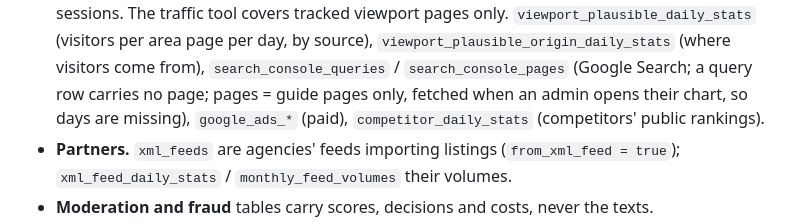
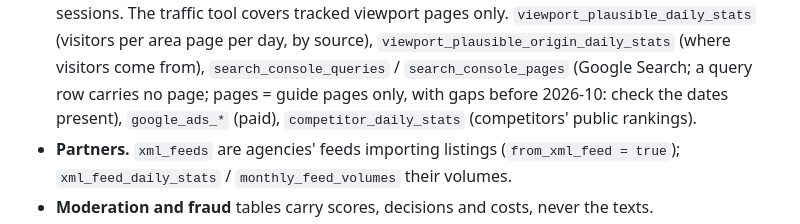
Before and after one commit to raphaelpflieger/tipis-data-mcp, a Markdown page: datamcp/domain_rules.md, the part around the change. Rendered like a GitHub page.

Commit message:
domain rules: search_console_pages covers guide pages only, with gaps before 2026-10

```diff
--- a/datamcp/domain_rules.md
+++ b/datamcp/domain_rules.md
@@ -89,7 +89,7 @@
   `viewport_plausible_daily_stats` (visitors per area page per day, by source),
   `viewport_plausible_origin_daily_stats` (where visitors come from), `search_console_queries` /
   `search_console_pages` (Google Search; a query row carries no page; pages = guide pages only,
-  fetched when an admin opens their chart, so days are missing), `google_ads_*` (paid),
+  with gaps before 2026-10: check the dates present), `google_ads_*` (paid),
   `competitor_daily_stats` (competitors' public rankings).
 - **Partners.** `xml_feeds` are agencies' feeds importing listings (`from_xml_feed = true`);
   `xml_feed_daily_stats` / `monthly_feed_volumes` their volumes.
```
